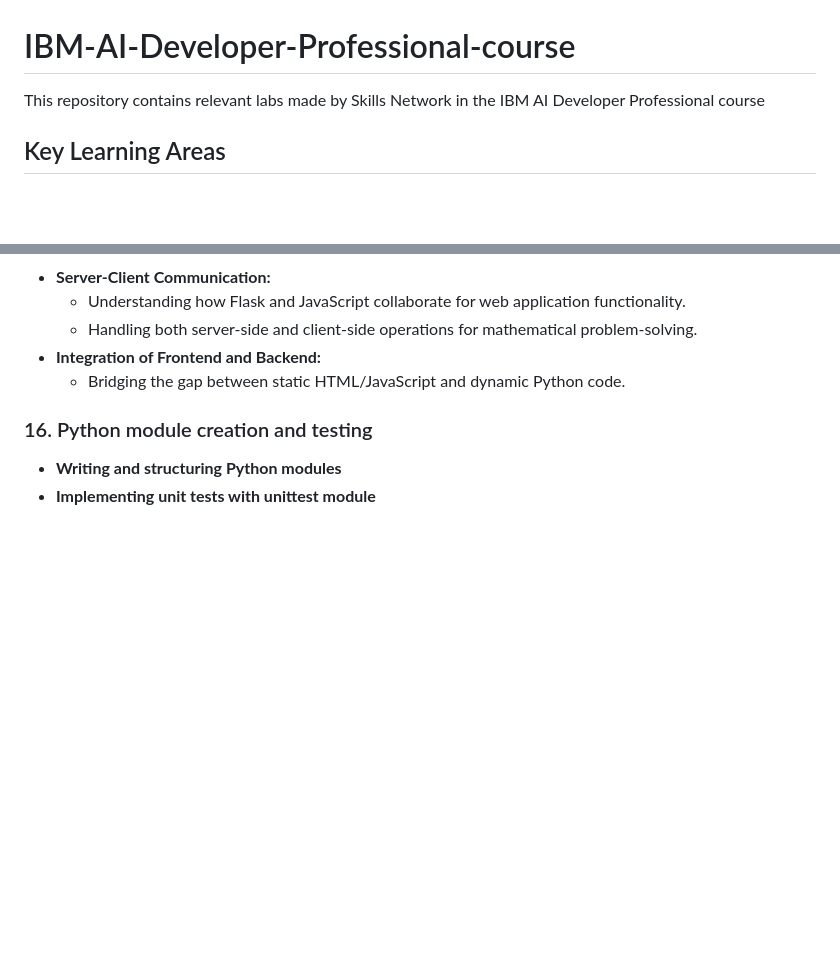
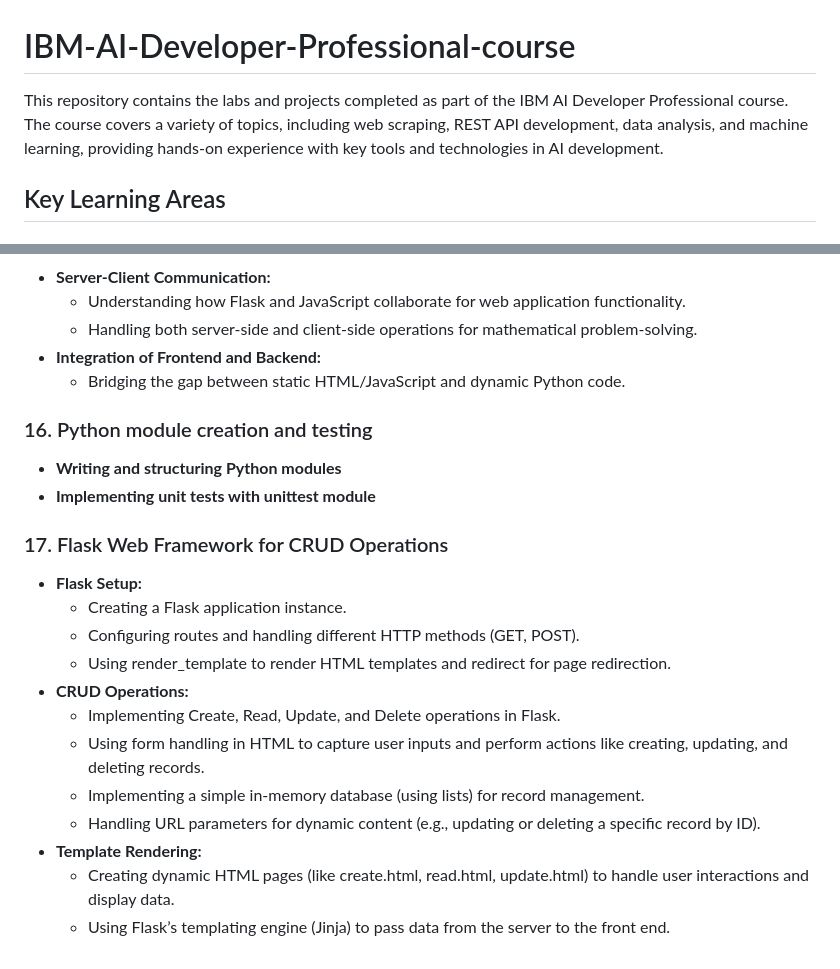
Before and after one commit to carlosagalicia/IBM-AI-Developer-Professional-course, a Markdown page: README.md, 2 parts joined by grey strips. Rendered like a GitHub page; blank space fills up the shorter version.

```diff
--- a/README.md
+++ b/README.md
@@ -1,5 +1,6 @@
 # IBM-AI-Developer-Professional-course
-This repository contains relevant labs made by Skills Network in the IBM AI Developer Professional course
+This repository contains the labs and projects completed as part of the IBM AI Developer Professional course. The course covers a variety of topics, including web scraping, REST API development, data analysis, and machine learning, providing hands-on experience with key tools and technologies in AI development.
+
 ## Key Learning Areas
 ### 1. BeautifulSoup Fundamentals
 - **Library Basics:**
@@ -143,3 +144,17 @@ This repository contains relevant labs made by Skills Network in the IBM AI Deve
 ### 16. Python module creation and testing
 - **Writing and structuring Python modules**
 - **Implementing unit tests with unittest module**
+
+### 17. Flask Web Framework for CRUD Operations
+- **Flask Setup:**
+  - Creating a Flask application instance.
+  - Configuring routes and handling different HTTP methods (GET, POST).
+  - Using render_template to render HTML templates and redirect for page redirection.
+- **CRUD Operations:**
+  - Implementing Create, Read, Update, and Delete operations in Flask.
+  - Using form handling in HTML to capture user inputs and perform actions like creating, updating, and deleting records.
+  - Implementing a simple in-memory database (using lists) for record management.
+  - Handling URL parameters for dynamic content (e.g., updating or deleting a specific record by ID).
+- **Template Rendering:**
+  - Creating dynamic HTML pages (like create.html, read.html, update.html) to handle user interactions and display data.
+  - Using Flask’s templating engine (Jinja) to pass data from the server to the front end.
```
